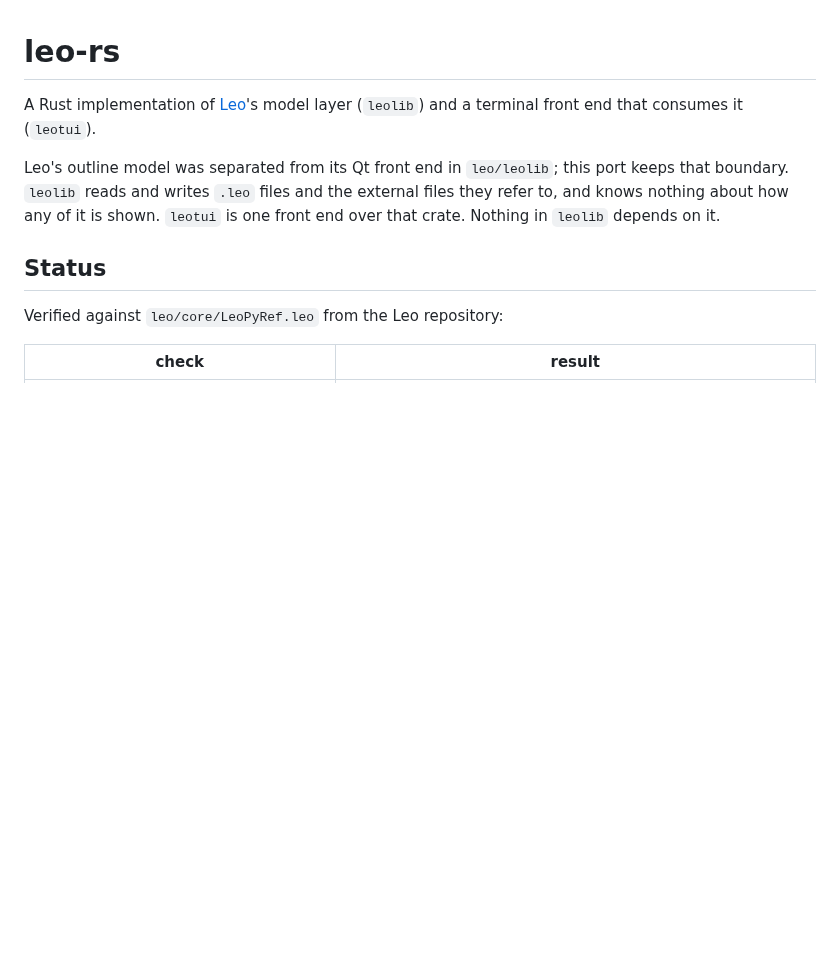
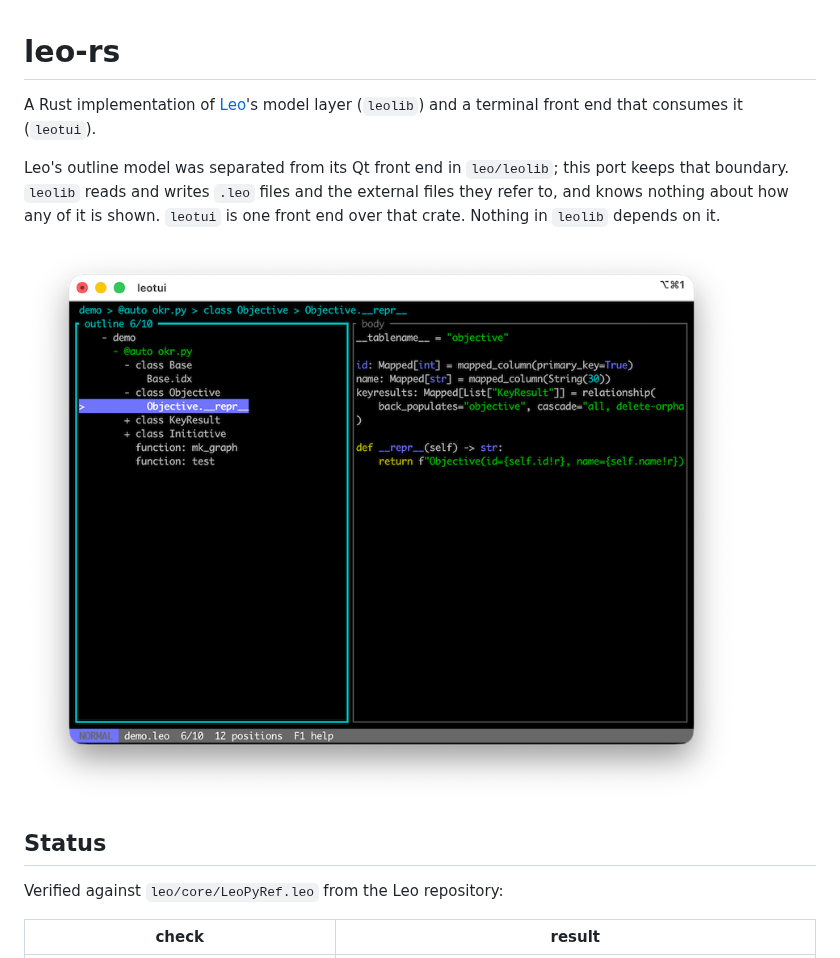
Before and after one commit to shakfu/leo-rs, a Markdown page: README.md, the part around the change. GitHub-like rendering; pictures changed too: docs/media/tui.png (added); blank space fills up the shorter version.

```diff
--- a/README.md
+++ b/README.md
@@ -3,6 +3,8 @@
 A Rust implementation of [Leo](https://github.com/leo-editor/leo-editor)'s model layer (`leolib`) and a terminal front end that consumes it (`leotui`).
 
 Leo's outline model was separated from its Qt front end in `leo/leolib`; this port keeps that boundary. `leolib` reads and writes `.leo` files and the external files they refer to, and knows nothing about how any of it is shown. `leotui` is one front end over that crate. Nothing in `leolib` depends on it.
+
+![Screenshot the tui.](docs/media/tui.png)
 
 ## Status
 
```
Also changed, not shown: 2 other files.
